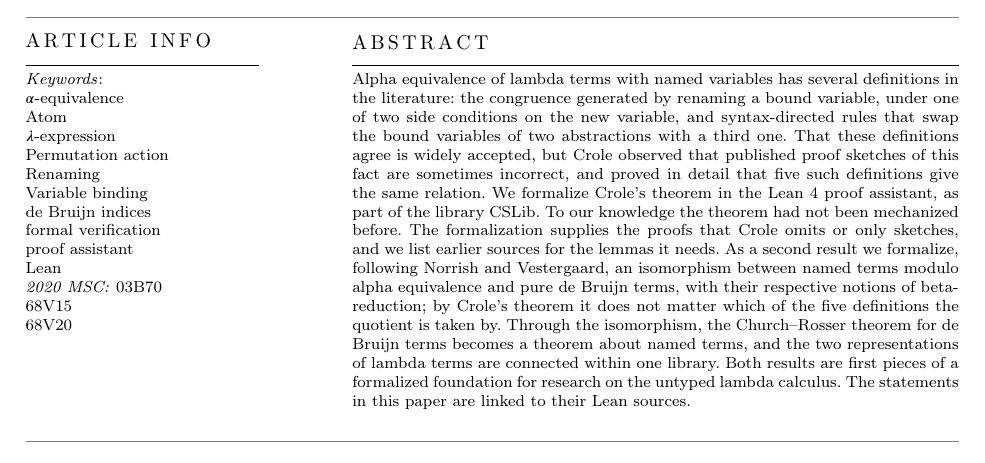
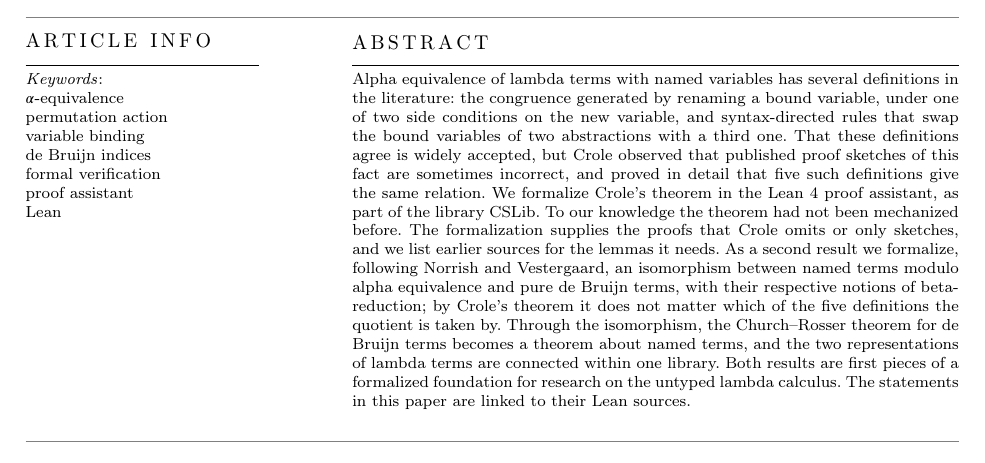
Before and after one commit to chris-anto-froeschl/untyped-lambda-calculus, a LaTeX paper (doc/papers/tcs/main.tex): part of page 2 of 14, cut so that both start at the same text. Compiled offline with pdfLaTeX; a LaTeX package or settings file that is missing is left out.

Commit message:
cuts the keywords to seven

```diff
--- a/doc/papers/tcs/main.tex
+++ b/doc/papers/tcs/main.tex
@@ -66,16 +66,12 @@ Lean sources.
 
 \begin{keywords}
 $\alpha$-equivalence \sep
-Atom \sep
-$\lambda$-expression \sep
-Permutation action \sep
-Renaming \sep
-Variable binding \sep
+permutation action \sep
+variable binding \sep
 de Bruijn indices \sep
 formal verification \sep
 proof assistant \sep
-Lean \sep
-\MSC[2020]{03B70 \sep 68V15 \sep 68V20}
+Lean
 \end{keywords}
 
 \maketitle
```
